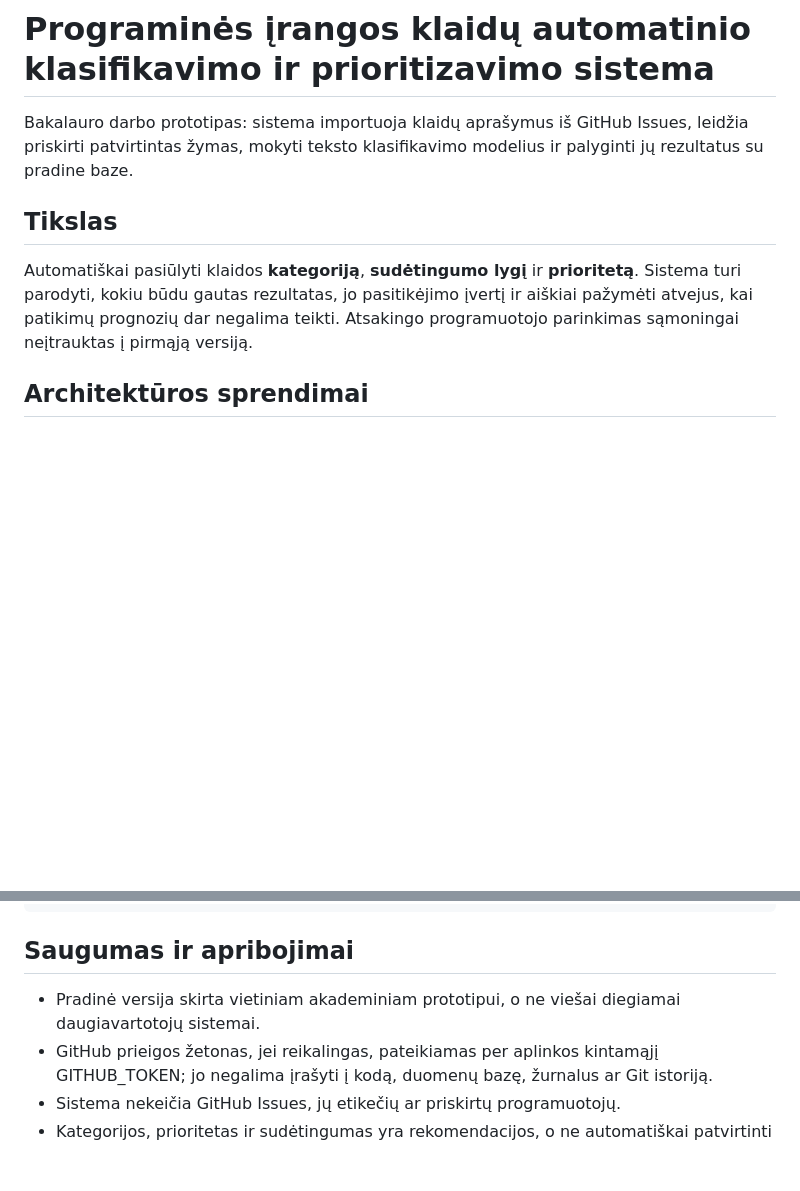
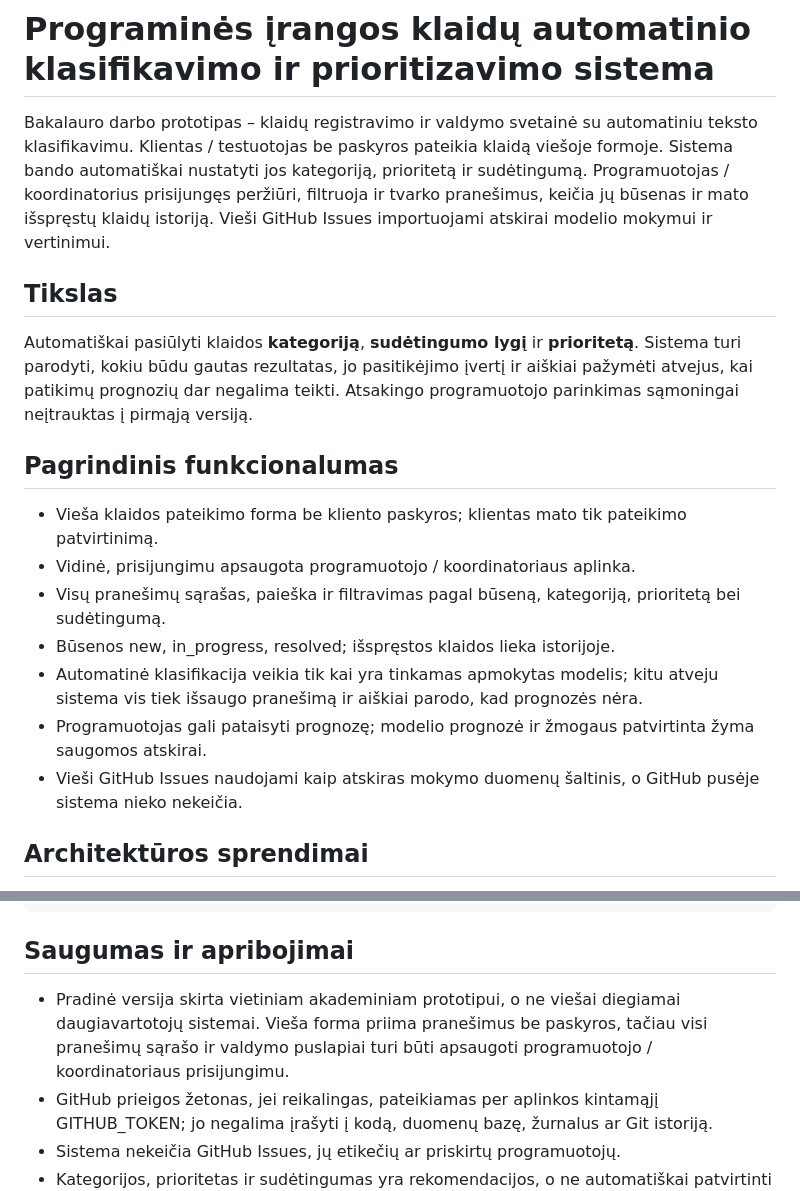
Before and after one commit to darijuslip902/Bakalauras, a Markdown page: README.md, 2 parts joined by grey strips. Rendered like a GitHub page; blank space fills up the shorter version.

Commit message:
docs: describe agreed bug reporting and triage functionality

```diff
--- a/README.md
+++ b/README.md
@@ -1,10 +1,20 @@
 # Programinės įrangos klaidų automatinio klasifikavimo ir prioritizavimo sistema
 
-Bakalauro darbo prototipas: sistema importuoja klaidų aprašymus iš GitHub Issues, leidžia priskirti patvirtintas žymas, mokyti teksto klasifikavimo modelius ir palyginti jų rezultatus su pradine baze.
+Bakalauro darbo prototipas – klaidų registravimo ir valdymo svetainė su automatiniu teksto klasifikavimu. Klientas / testuotojas be paskyros pateikia klaidą viešoje formoje. Sistema bando automatiškai nustatyti jos kategoriją, prioritetą ir sudėtingumą. Programuotojas / koordinatorius prisijungęs peržiūri, filtruoja ir tvarko pranešimus, keičia jų būsenas ir mato išspręstų klaidų istoriją. Vieši GitHub Issues importuojami atskirai modelio mokymui ir vertinimui.
 
 ## Tikslas
 
 Automatiškai pasiūlyti klaidos **kategoriją**, **sudėtingumo lygį** ir **prioritetą**. Sistema turi parodyti, kokiu būdu gautas rezultatas, jo pasitikėjimo įvertį ir aiškiai pažymėti atvejus, kai patikimų prognozių dar negalima teikti. Atsakingo programuotojo parinkimas sąmoningai neįtrauktas į pirmąją versiją.
+
+## Pagrindinis funkcionalumas
+
+- Vieša klaidos pateikimo forma be kliento paskyros; klientas mato tik pateikimo patvirtinimą.
+- Vidinė, prisijungimu apsaugota programuotojo / koordinatoriaus aplinka.
+- Visų pranešimų sąrašas, paieška ir filtravimas pagal būseną, kategoriją, prioritetą bei sudėtingumą.
+- Būsenos new, in_progress, resolved; išspręstos klaidos lieka istorijoje.
+- Automatinė klasifikacija veikia tik kai yra tinkamas apmokytas modelis; kitu atveju sistema vis tiek išsaugo pranešimą ir aiškiai parodo, kad prognozės nėra.
+- Programuotojas gali pataisyti prognozę; modelio prognozė ir žmogaus patvirtinta žyma saugomos atskirai.
+- Vieši GitHub Issues naudojami kaip atskiras mokymo duomenų šaltinis, o GitHub pusėje sistema nieko nekeičia.
 
 ## Architektūros sprendimai
 
@@ -51,7 +61,7 @@ python -m pytest
 
 ## Saugumas ir apribojimai
 
-- Pradinė versija skirta vietiniam akademiniam prototipui, o ne viešai diegiamai daugiavartotojų sistemai.
+- Pradinė versija skirta vietiniam akademiniam prototipui, o ne viešai diegiamai daugiavartotojų sistemai. Vieša forma priima pranešimus be paskyros, tačiau visi pranešimų sąrašo ir valdymo puslapiai turi būti apsaugoti programuotojo / koordinatoriaus prisijungimu.
 - GitHub prieigos žetonas, jei reikalingas, pateikiamas per aplinkos kintamąjį GITHUB_TOKEN; jo negalima įrašyti į kodą, duomenų bazę, žurnalus ar Git istoriją.
 - Sistema nekeičia GitHub Issues, jų etikečių ar priskirtų programuotojų.
 - Kategorijos, prioritetas ir sudėtingumas yra rekomendacijos, o ne automatiškai patvirtinti faktai.
```
